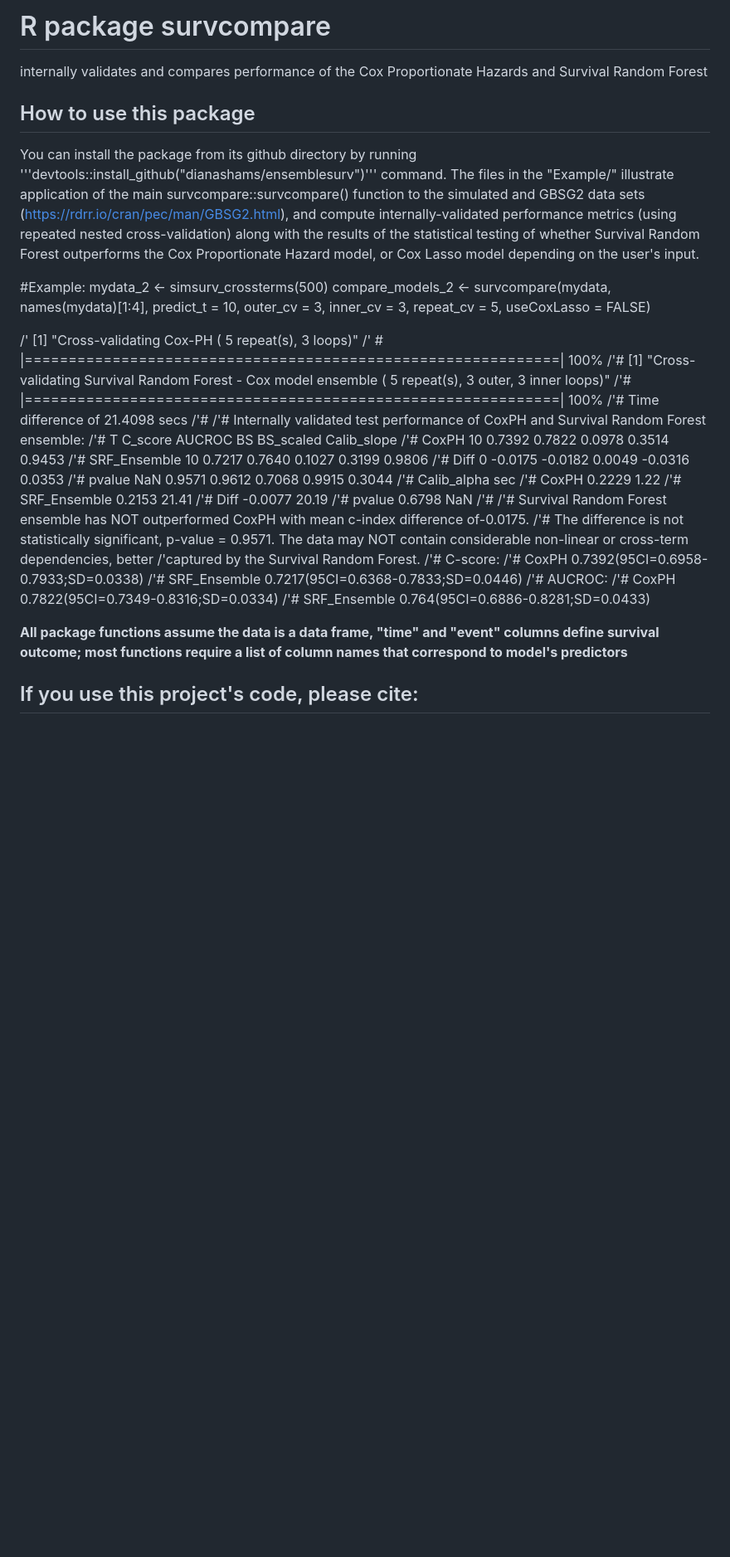
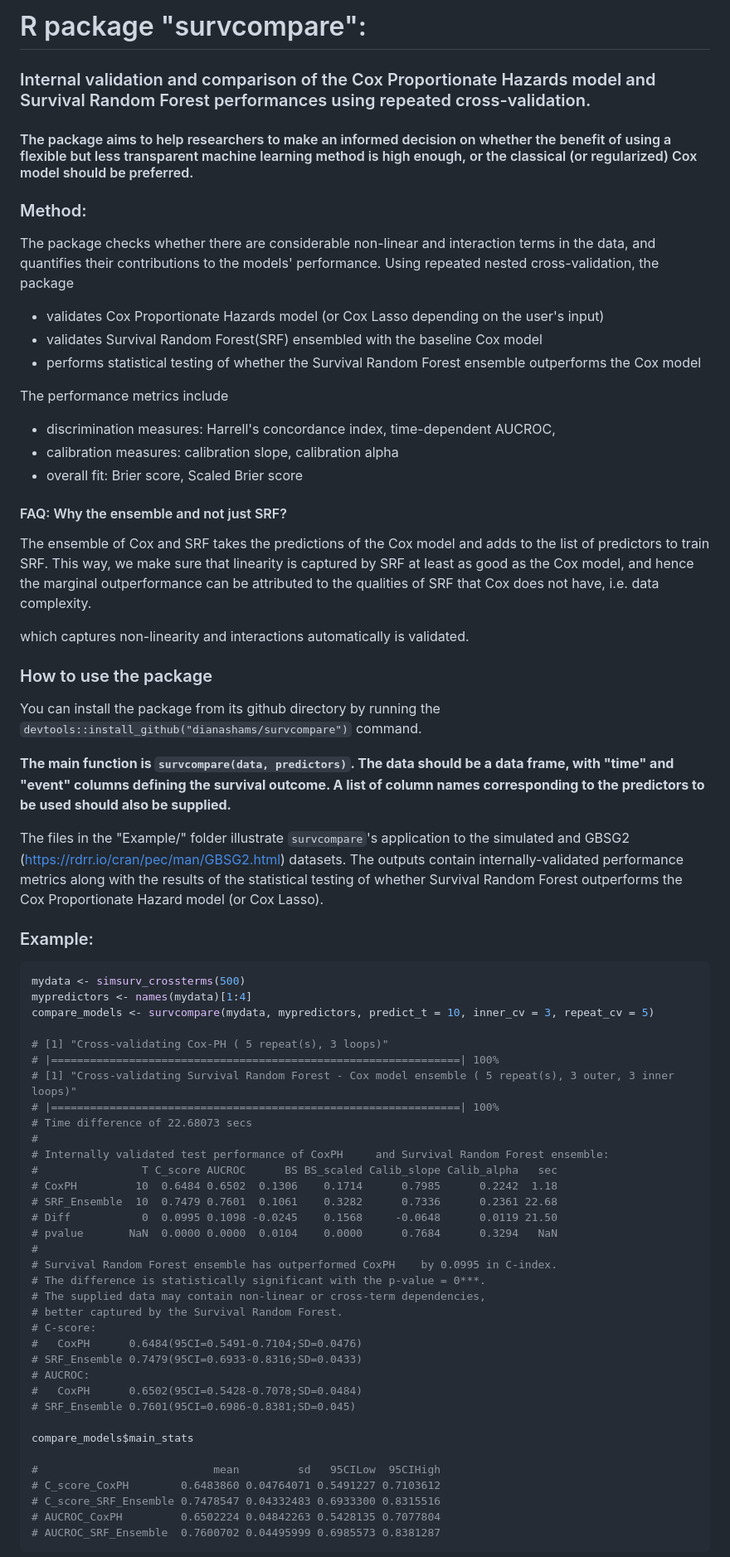
Before and after one commit to dianashams/survcompare, a Markdown page: README.md, the part around one of its changes. Shown at 83% size. Drawn GitHub-style; blank space fills up the shorter version.

````diff
--- a/README.md
+++ b/README.md
@@ -1,45 +1,68 @@
-# R package survcompare
-internally validates and compares performance of the Cox Proportionate Hazards and Survival Random Forest
+# R package "survcompare":
+### Internal validation and comparison of the Cox Proportionate Hazards model and Survival Random Forest performances using repeated cross-validation.
 
-## How to use this package
+#### The package aims to help researchers to make an informed decision on whether the benefit of using a flexible but less transparent machine learning method is high enough, or the classical (or regularized) Cox model should be preferred.
 
-You can install the package from its github directory by running '''devtools::install_github("dianashams/ensemblesurv")''' command.
-The files in the "Example/" illustrate application of the main survcompare::survcompare() function to the simulated and GBSG2 data sets (https://rdrr.io/cran/pec/man/GBSG2.html), and compute internally-validated performance metrics (using repeated nested cross-validation) along with the results of the statistical testing of whether Survival Random Forest outperforms the Cox Proportionate Hazard model, or Cox Lasso model depending on the user's input.
+### Method:
+The package checks whether there are considerable non-linear and interaction terms in the data, and quantifies their contributions to the models' performance. Using repeated nested cross-validation, the package
+  * validates Cox Proportionate Hazards model (or Cox Lasso depending on the user's input)
+  * validates Survival Random Forest(SRF) ensembled with the baseline Cox model
+  * performs statistical testing of whether the Survival Random Forest ensemble outperforms the Cox model
 
-#Example:
-mydata_2 <- simsurv_crossterms(500)
-compare_models_2 <- survcompare(mydata, names(mydata)[1:4], predict_t = 10,
-                              outer_cv = 3, inner_cv = 3, repeat_cv = 5,
-                              useCoxLasso = FALSE)
+The performance metrics include
+ * discrimination measures: Harrell's concordance index, time-dependent AUCROC,
+ * calibration measures: calibration slope, calibration alpha
+ * overall fit: Brier score, Scaled Brier score
 
-/' [1] "Cross-validating Cox-PH ( 5 repeat(s), 3 loops)"
-/' # |=============================================================| 100%
-/'# [1] "Cross-validating Survival Random Forest - Cox model ensemble ( 5 repeat(s), 3 outer, 3 inner loops)"
-/'# |=============================================================| 100%
-/'# Time difference of 21.4098 secs
-/'#
-/'# Internally validated test performance of CoxPH     and Survival Random Forest ensemble:
-/'#                T C_score  AUCROC     BS BS_scaled Calib_slope
-/'# CoxPH         10  0.7392  0.7822 0.0978    0.3514      0.9453
-/'# SRF_Ensemble  10  0.7217  0.7640 0.1027    0.3199      0.9806
-/'# Diff           0 -0.0175 -0.0182 0.0049   -0.0316      0.0353
-/'# pvalue       NaN  0.9571  0.9612 0.7068    0.9915      0.3044
-/'#              Calib_alpha   sec
-/'# CoxPH             0.2229  1.22
-/'# SRF_Ensemble      0.2153 21.41
-/'# Diff             -0.0077 20.19
-/'# pvalue            0.6798   NaN
-/'#
-/'# Survival Random Forest ensemble has NOT outperformed CoxPH   with mean c-index difference of-0.0175.
-/'# The difference is not statistically significant, p-value = 0.9571. The data may NOT contain considerable non-linear or cross-term dependencies, better /'captured by the Survival Random Forest.
-/'# C-score:
-/'#   CoxPH      0.7392(95CI=0.6958-0.7933;SD=0.0338)
-/'# SRF_Ensemble 0.7217(95CI=0.6368-0.7833;SD=0.0446)
-/'# AUCROC:
-/'#   CoxPH      0.7822(95CI=0.7349-0.8316;SD=0.0334)
-/'# SRF_Ensemble 0.764(95CI=0.6886-0.8281;SD=0.0433)
+#### FAQ: Why the ensemble and not just SRF?
+The ensemble of Cox and SRF takes the predictions of the Cox model and adds to the list of predictors to train SRF. This way, we make sure that linearity is captured by SRF at  least as good as the Cox model, and hence the marginal outperformance can be attributed to the qualities of SRF that Cox does not have, i.e. data complexity.
 
+which captures non-linearity and interactions automatically is validated.
 
-**All package functions assume the data is a data frame,  "time" and "event" columns define survival outcome; most functions require a list of column names that correspond to model's predictors**
+### How to use the package
+You can install the package from its github directory by running the `devtools::install_github("dianashams/survcompare")` command.
 
-## If you use this project's code, please cite:
+**The main function is `survcompare(data, predictors)`. The data should be a data frame, with "time" and "event" columns defining the survival outcome. A list of column names corresponding to the predictors to be used should also be supplied.**
+
+The files in the "Example/" folder illustrate `survcompare`'s  application to the simulated and GBSG2  (https://rdrr.io/cran/pec/man/GBSG2.html) datasets. The outputs contain  internally-validated performance metrics along with the results of the statistical testing of whether Survival Random Forest outperforms the Cox Proportionate Hazard model (or Cox Lasso).
+
+### Example:
+
+```R
+mydata <- simsurv_crossterms(500)
+mypredictors <- names(mydata)[1:4]
+compare_models <- survcompare(mydata, mypredictors, predict_t = 10, inner_cv = 3, repeat_cv = 5)
+
+# [1] "Cross-validating Cox-PH ( 5 repeat(s), 3 loops)"
+# |===============================================================| 100%
+# [1] "Cross-validating Survival Random Forest - Cox model ensemble ( 5 repeat(s), 3 outer, 3 inner loops)"
+# |===============================================================| 100%
+# Time difference of 22.68073 secs
+#
+# Internally validated test performance of CoxPH     and Survival Random Forest ensemble:
+#                T C_score AUCROC      BS BS_scaled Calib_slope Calib_alpha   sec
+# CoxPH         10  0.6484 0.6502  0.1306    0.1714      0.7985      0.2242  1.18
+# SRF_Ensemble  10  0.7479 0.7601  0.1061    0.3282      0.7336      0.2361 22.68
+# Diff           0  0.0995 0.1098 -0.0245    0.1568     -0.0648      0.0119 21.50
+# pvalue       NaN  0.0000 0.0000  0.0104    0.0000      0.7684      0.3294   NaN
+#
+# Survival Random Forest ensemble has outperformed CoxPH    by 0.0995 in C-index.
+# The difference is statistically significant with the p-value = 0***.
+# The supplied data may contain non-linear or cross-term dependencies,
+# better captured by the Survival Random Forest.
+# C-score:
+#   CoxPH      0.6484(95CI=0.5491-0.7104;SD=0.0476)
+# SRF_Ensemble 0.7479(95CI=0.6933-0.8316;SD=0.0433)
+# AUCROC:
+#   CoxPH      0.6502(95CI=0.5428-0.7078;SD=0.0484)
+# SRF_Ensemble 0.7601(95CI=0.6986-0.8381;SD=0.045)
+
+compare_models$main_stats
+
+#                           mean         sd   95CILow  95CIHigh
+# C_score_CoxPH        0.6483860 0.04764071 0.5491227 0.7103612
+# C_score_SRF_Ensemble 0.7478547 0.04332483 0.6933300 0.8315516
+# AUCROC_CoxPH         0.6502224 0.04842263 0.5428135 0.7077804
+# AUCROC_SRF_Ensemble  0.7600702 0.04495999 0.6985573 0.8381287
+```
+
````
Also changed, not shown: other parts of README.md (+11 -1 lines).
